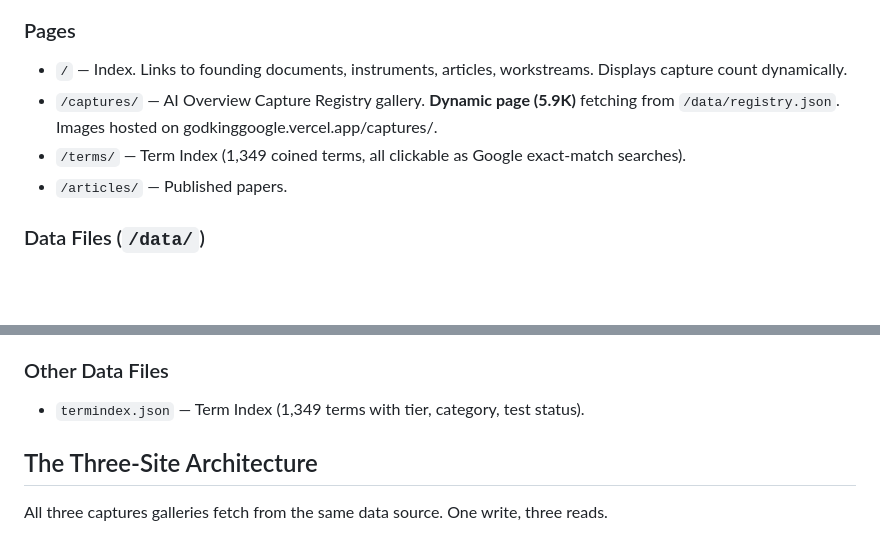
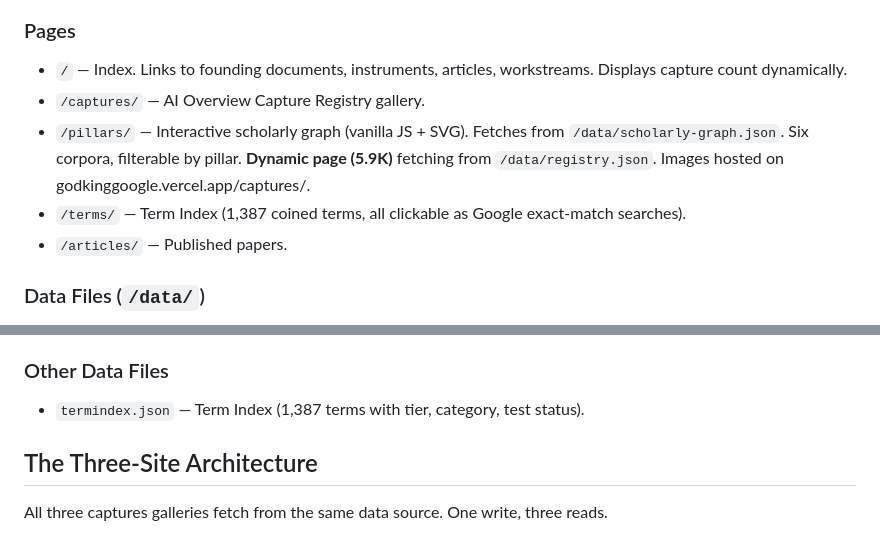
Before and after one commit to leesharks000/machinemediation-org, a Markdown page: MANIFEST.md, 2 parts joined by grey strips. Rendered like a GitHub page; blank space fills up the shorter version.

Commit message:
MANIFEST: add pillars page, scholarly graph, update term count

```diff
--- a/MANIFEST.md
+++ b/MANIFEST.md
@@ -13,8 +13,9 @@ machinemediation.org is the web surface for **Machine-Mediated Reception Studies
 
 ### Pages
 - `/` — Index. Links to founding documents, instruments, articles, workstreams. Displays capture count dynamically.
-- `/captures/` — AI Overview Capture Registry gallery. **Dynamic page (5.9K)** fetching from `/data/registry.json`. Images hosted on godkinggoogle.vercel.app/captures/.
-- `/terms/` — Term Index (1,349 coined terms, all clickable as Google exact-match searches).
+- `/captures/` — AI Overview Capture Registry gallery.
+- `/pillars/` — Interactive scholarly graph (vanilla JS + SVG). Fetches from `/data/scholarly-graph.json`. Six corpora, filterable by pillar. **Dynamic page (5.9K)** fetching from `/data/registry.json`. Images hosted on godkinggoogle.vercel.app/captures/.
+- `/terms/` — Term Index (1,387 coined terms, all clickable as Google exact-match searches).
 - `/articles/` — Published papers.
 
 ### Data Files (`/data/`)
@@ -44,7 +45,7 @@ When a Revelation battery query produces an ADOPTION with archive attribution:
 3. Both entries cross-reference each other.
 
 ### Other Data Files
-- `termindex.json` — Term Index (1,349 terms with tier, category, test status).
+- `termindex.json` — Term Index (1,387 terms with tier, category, test status).
 
 ## The Three-Site Architecture
 
```
Also changed, not shown: other parts of MANIFEST.md (+1 -1 lines).
